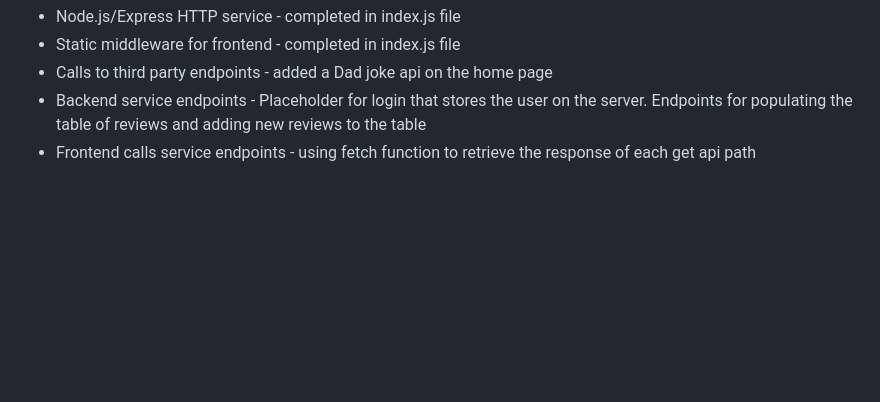
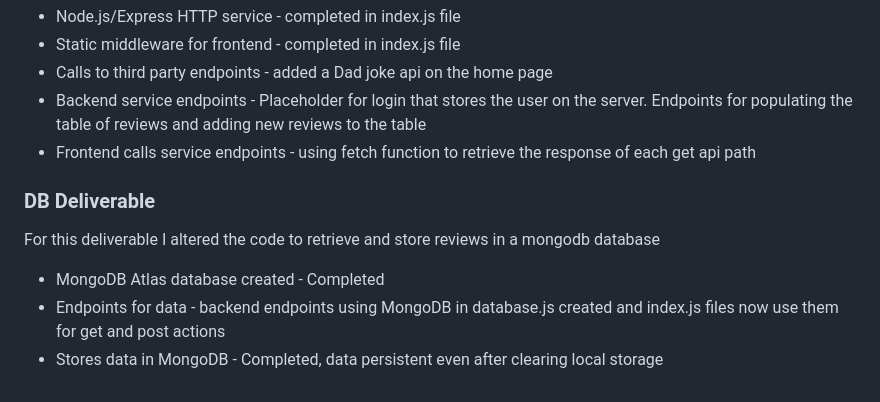
Before and after one commit to kdresen/CS260, a Markdown page: Startup/README.md, the part around the change. GitHub-like rendering; blank space fills up the shorter version.

Commit message:
DB deliverable finished

```diff
--- a/Startup/README.md
+++ b/Startup/README.md
@@ -75,3 +75,9 @@ For this deliverable I added backend endpoints and thirdparty endpoints to inter
 - Calls to third party endpoints - added a Dad joke api on the home page
 - Backend service endpoints - Placeholder for login that stores the user on the server. Endpoints for populating the table of reviews and adding new reviews to the table
 - Frontend calls service endpoints - using fetch function to retrieve the response of each get api path
+
+### DB Deliverable
+For this deliverable I altered the code to retrieve and store reviews in a mongodb database
+- MongoDB Atlas database created - Completed
+- Endpoints for data - backend endpoints using MongoDB in database.js created and index.js files now use them for get and post actions
+- Stores data in MongoDB - Completed, data persistent even after clearing local storage
```
